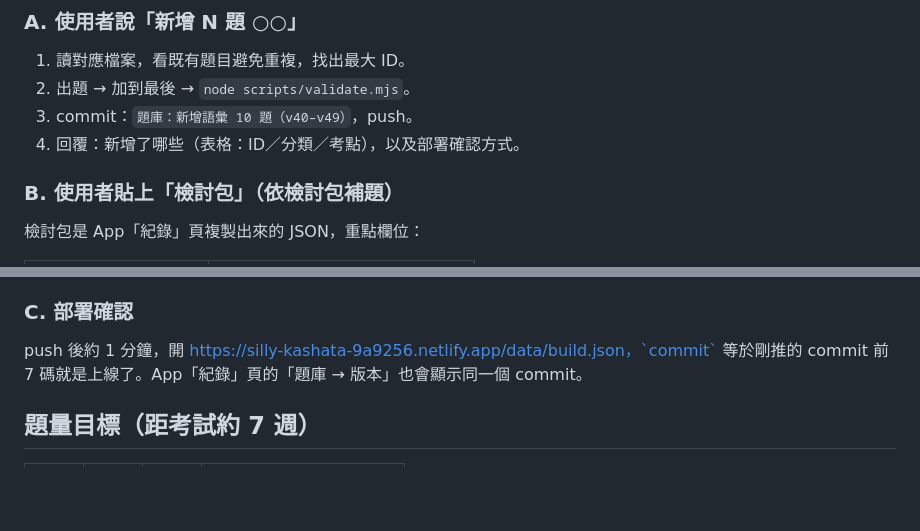
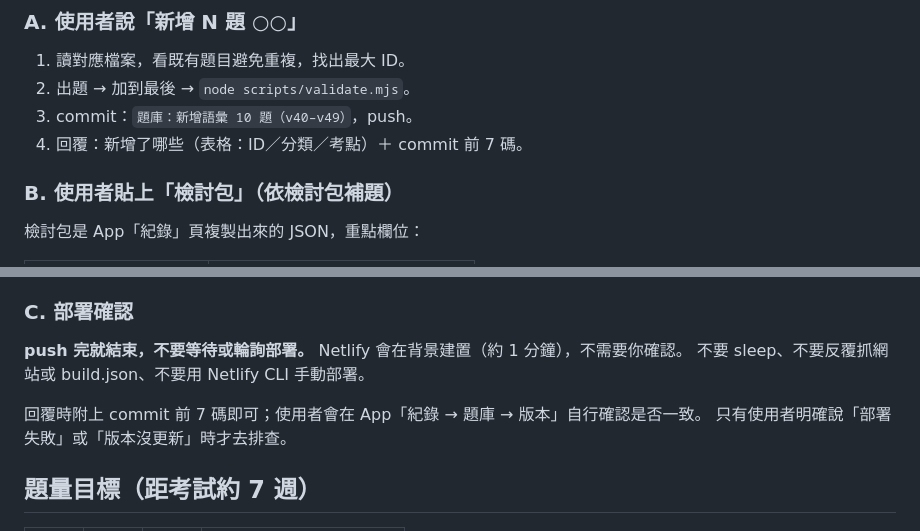
Before and after one commit to sophia-www/japanese, a Markdown page: CLAUDE.md, 2 parts joined by grey strips. Drawn GitHub-style; blank space fills up the shorter version.

Commit message:
CLAUDE.md：push 後不再等待部署
Co-Authored-By: Claude Opus 5.5 <noreply@anthropic.com>
Claude-Session: https://claude.ai/code/session_01EcaDTYZ4DDLzDBrSdSow4o

```diff
--- a/CLAUDE.md
+++ b/CLAUDE.md
@@ -92,7 +92,7 @@ https://silly-kashata-9a9256.netlify.app
 1. 讀對應檔案，看既有題目避免重複，找出最大 ID。
 2. 出題 → 加到最後 → `node scripts/validate.mjs`。
 3. commit：`題庫：新增語彙 10 題（v40–v49）`，push。
-4. 回覆：新增了哪些（表格：ID／分類／考點），以及部署確認方式。
+4. 回覆：新增了哪些（表格：ID／分類／考點）＋ commit 前 7 碼。
 
 ### B. 使用者貼上「檢討包」（依檢討包補題）
 
@@ -115,7 +115,11 @@ https://silly-kashata-9a9256.netlify.app
 
 ### C. 部署確認
 
-push 後約 1 分鐘，開 https://silly-kashata-9a9256.netlify.app/data/build.json，`commit` 等於剛推的 commit 前 7 碼就是上線了。App「紀錄」頁的「題庫 → 版本」也會顯示同一個 commit。
+**push 完就結束，不要等待或輪詢部署。** Netlify 會在背景建置（約 1 分鐘），不需要你確認。
+不要 sleep、不要反覆抓網站或 build.json、不要用 Netlify CLI 手動部署。
+
+回覆時附上 commit 前 7 碼即可；使用者會在 App「紀錄 → 題庫 → 版本」自行確認是否一致。
+只有使用者明確說「部署失敗」或「版本沒更新」時才去排查。
 
 ## 題量目標（距考試約 7 週）
 
```
